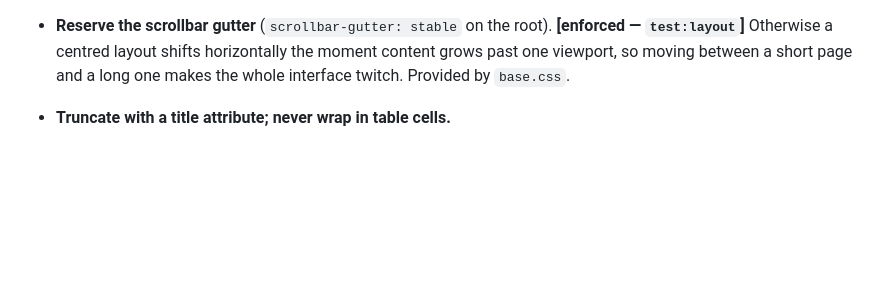
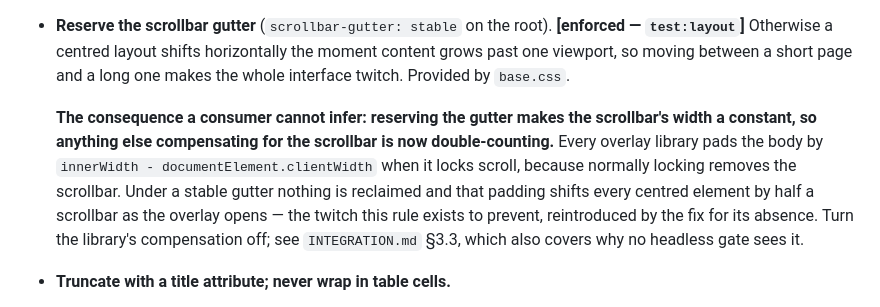
Before and after one commit to Widenode/ui-foundation, a Markdown page: RULES.md, the part around the change. Drawn GitHub-style; blank space fills up the shorter version.

```diff
--- a/RULES.md
+++ b/RULES.md
@@ -595,6 +595,16 @@ fine; one that does otherwise by accident is drift.
   **[enforced — `test:layout`]** Otherwise a centred layout shifts horizontally
   the moment content grows past one viewport, so moving between a short page and
   a long one makes the whole interface twitch. Provided by `base.css`.
+
+  **The consequence a consumer cannot infer: reserving the gutter makes the
+  scrollbar's width a constant, so anything else compensating for the scrollbar
+  is now double-counting.** Every overlay library pads the body by
+  `innerWidth - documentElement.clientWidth` when it locks scroll, because
+  normally locking removes the scrollbar. Under a stable gutter nothing is
+  reclaimed and that padding shifts every centred element by half a scrollbar as
+  the overlay opens — the twitch this rule exists to prevent, reintroduced by
+  the fix for its absence. Turn the library's compensation off; see
+  `INTEGRATION.md` §3.3, which also covers why no headless gate sees it.
 - **Truncate with a title attribute; never wrap in table cells.**
 - **On a fully rounded shape, the content must clear the corner radius.**
   **[enforced — `test:layout`]** A pill's radius is half its height, so at the
```
Also changed, not shown: INTEGRATION.md (+83 -2 lines).
